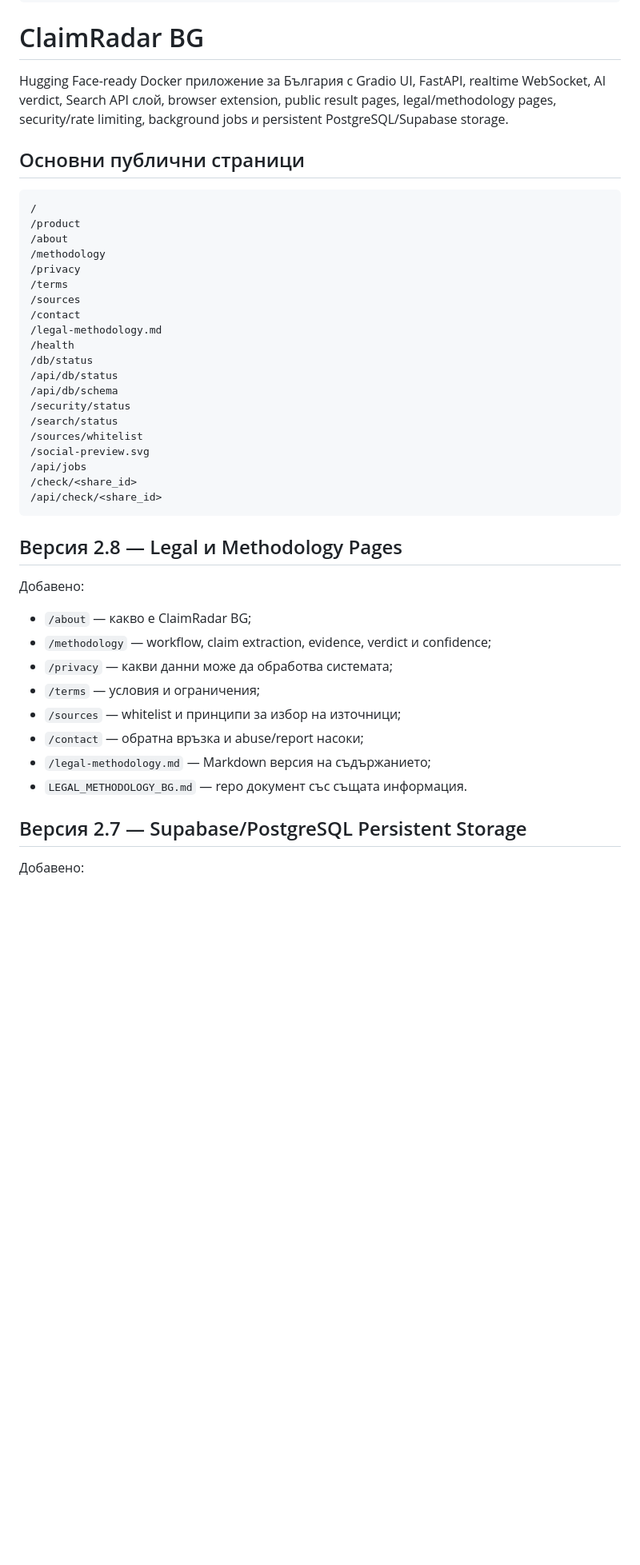
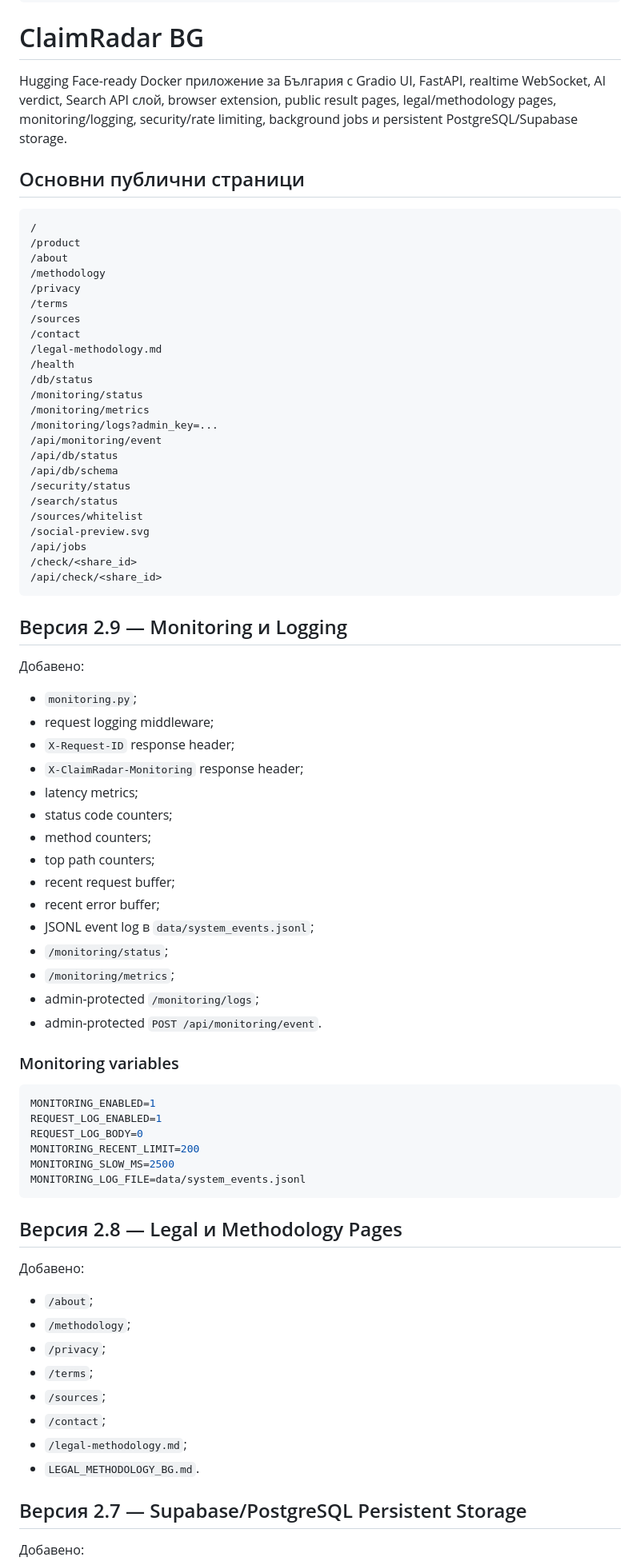
Before and after one commit to biramentv-ux/claimradar-bg, a Markdown page: README.md, the part around one of its changes. Shown at 80% size. GitHub-like rendering; blank space fills up the shorter version.

Commit message:
Document monitoring and logging layer

````diff
--- a/README.md
+++ b/README.md
@@ -11,7 +11,7 @@ license: mit
 
 # ClaimRadar BG
 
-Hugging Face-ready Docker приложение за България с Gradio UI, FastAPI, realtime WebSocket, AI verdict, Search API слой, browser extension, public result pages, legal/methodology pages, security/rate limiting, background jobs и persistent PostgreSQL/Supabase storage.
+Hugging Face-ready Docker приложение за България с Gradio UI, FastAPI, realtime WebSocket, AI verdict, Search API слой, browser extension, public result pages, legal/methodology pages, monitoring/logging, security/rate limiting, background jobs и persistent PostgreSQL/Supabase storage.
 
 ## Основни публични страници
 
@@ -27,6 +27,10 @@ Hugging Face-ready Docker приложение за България с Gradio U
 /legal-methodology.md
 /health
 /db/status
+/monitoring/status
+/monitoring/metrics
+/monitoring/logs?admin_key=...
+/api/monitoring/event
 /api/db/status
 /api/db/schema
 /security/status
@@ -38,18 +42,49 @@ Hugging Face-ready Docker приложение за България с Gradio U
 /api/check/<share_id>
 ```
 
+## Версия 2.9 — Monitoring и Logging
+
+Добавено:
+
+- `monitoring.py`;
+- request logging middleware;
+- `X-Request-ID` response header;
+- `X-ClaimRadar-Monitoring` response header;
+- latency metrics;
+- status code counters;
+- method counters;
+- top path counters;
+- recent request buffer;
+- recent error buffer;
+- JSONL event log в `data/system_events.jsonl`;
+- `/monitoring/status`;
+- `/monitoring/metrics`;
+- admin-protected `/monitoring/logs`;
+- admin-protected `POST /api/monitoring/event`.
+
+### Monitoring variables
+
+```bash
+MONITORING_ENABLED=1
+REQUEST_LOG_ENABLED=1
+REQUEST_LOG_BODY=0
+MONITORING_RECENT_LIMIT=200
+MONITORING_SLOW_MS=2500
+MONITORING_LOG_FILE=data/system_events.jsonl
+```
+
 ## Версия 2.8 — Legal и Methodology Pages
 
 Добавено:
 
-- `/about` — какво е ClaimRadar BG;
-- `/methodology` — workflow, claim extraction, evidence, verdict и confidence;
-- `/privacy` — какви данни може да обработва системата;
-- `/terms` — условия и ограничения;
-- `/sources` — whitelist и принципи за избор на източници;
-- `/contact` — обратна връзка и abuse/report насоки;
-- `/legal-methodology.md` — Markdown версия на съдържанието;
-- `LEGAL_METHODOLOGY_BG.md` — repo документ със същата информация.
+- `/about`;
+- `/methodology`;
+- `/privacy`;
+- `/terms`;
+- `/sources`;
+- `/contact`;
+- `/legal-methodology.md`;
+- `LEGAL_METHODOLOGY_BG.md`.
 
 ## Версия 2.7 — Supabase/PostgreSQL Persistent Storage
 
````
Also changed, not shown: other parts of README.md (+13 -7 lines).
